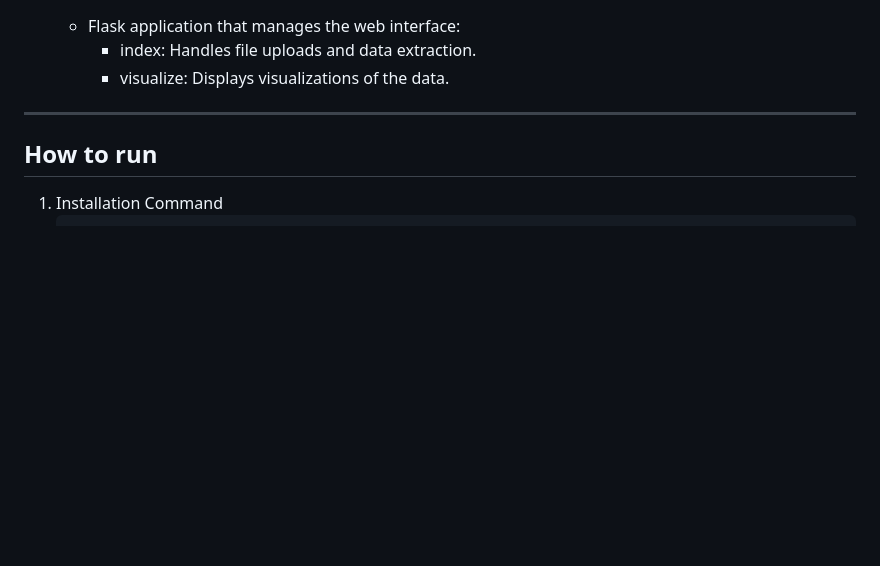
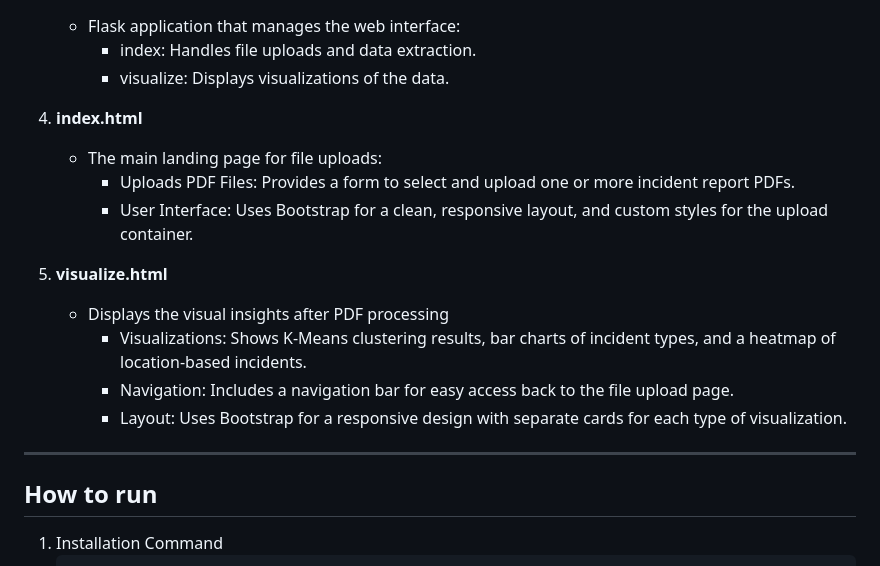
Before and after one commit to nikhilsai-52/cis6930fa24-project3, a Markdown page: README.md, the part around the change. GitHub-like rendering; blank space fills up the shorter version.

```diff
--- a/README.md
+++ b/README.md
@@ -43,6 +43,17 @@ A Python-based web application for processing and analyzing incident report PDFs
    - Flask application that manages the web interface:
      - index: Handles file uploads and data extraction.
      - visualize: Displays visualizations of the data.
+
+4. **index.html**
+   - The main landing page for file uploads:
+      - Uploads PDF Files: Provides a form to select and upload one or more incident report PDFs.
+      - User Interface: Uses Bootstrap for a clean, responsive layout, and custom styles for the upload container.
+
+5. **visualize.html**
+   - Displays the visual insights after PDF processing
+      - Visualizations: Shows K-Means clustering results, bar charts of incident types, and a heatmap of location-based incidents.
+      - Navigation: Includes a navigation bar for easy access back to the file upload page.
+      - Layout: Uses Bootstrap for a responsive design with separate cards for each type of visualization.
 ---
 ## How to run
 
```
